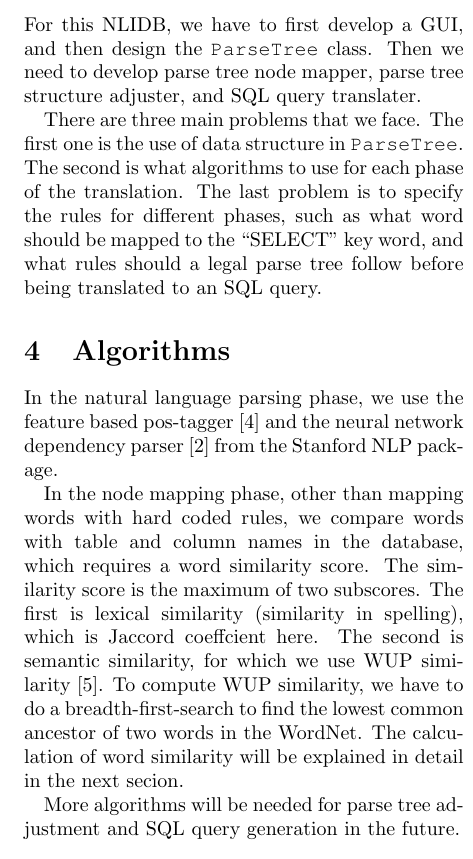
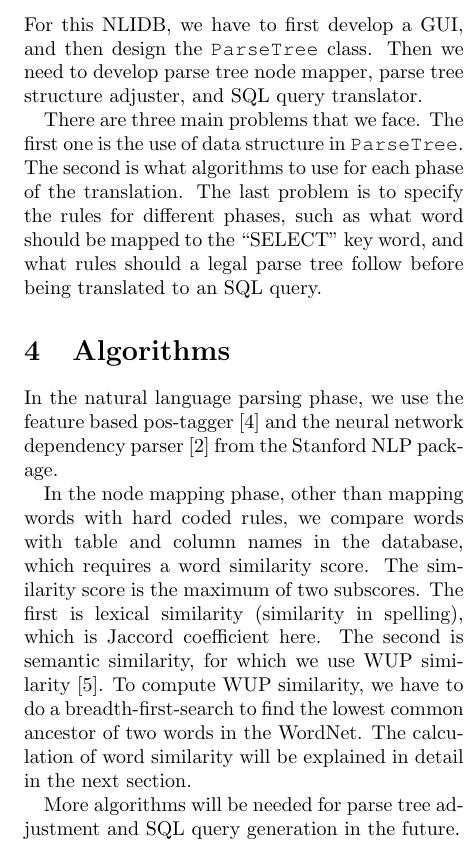
Before and after one commit to DukeNLIDB/NLIDB, a LaTeX document (report/midterm/midterm.tex): part of one column of page 2 of 5, cut so that both start at the same text. Compiled offline with pdfLaTeX.

Commit message:
Correction of spelling mistakes

```diff
--- a/report/midterm/midterm.tex
+++ b/report/midterm/midterm.tex
@@ -68,7 +68,7 @@ NLIDB here is a concrete application of the natural language QA systems.\cite{QA
 %%%================================================================%%%
 \section{Problem Definition}
 
-For this NLIDB, we have to first develop a GUI, and then design the \texttt{ParseTree} class. Then we need to develop parse tree node mapper, parse tree structure adjuster, and SQL query translater.
+For this NLIDB, we have to first develop a GUI, and then design the \texttt{ParseTree} class. Then we need to develop parse tree node mapper, parse tree structure adjuster, and SQL query translator.
 
 There are three main problems that we face. The first one is the use of data structure in \texttt{ParseTree}. The second is what algorithms to use for each phase of the translation. The last problem is to specify the rules for different phases, such as what word should be mapped to the ``SELECT'' key word, and what rules should a legal parse tree follow before being translated to an SQL query.
 
@@ -77,7 +77,7 @@ There are three main problems that we face. The first one is the use of data str
 
 In the natural language parsing phase, we use the feature based pos-tagger\cite{toutanova2003feature} and the neural network dependency parser\cite{chen2014fast} from the Stanford NLP package.
 
-In the node mapping phase, other than mapping words with hard coded rules, we compare words with table and column names in the database, which requires a word similarity score. The similarity score is the maximum of two subscores. The first is lexical similarity (similarity in spelling), which is Jaccord coeffcient here. The second is semantic similarity, for which we use WUP similarity\cite{wu1994verbs}. To compute WUP similarity, we have to do a breadth-first-search to find the lowest common ancestor of two words in the WordNet. The calculation of word similarity will be explained in detail in the next secion.
+In the node mapping phase, other than mapping words with hard coded rules, we compare words with table and column names in the database, which requires a word similarity score. The similarity score is the maximum of two subscores. The first is lexical similarity (similarity in spelling), which is Jaccord coefficient here. The second is semantic similarity, for which we use WUP similarity\cite{wu1994verbs}. To compute WUP similarity, we have to do a breadth-first-search to find the lowest common ancestor of two words in the WordNet. The calculation of word similarity will be explained in detail in the next section.
 
 More algorithms will be needed for parse tree adjustment and SQL query generation in the future.
 
```
Also changed, not shown: report/midterm/midterm.pdf.
